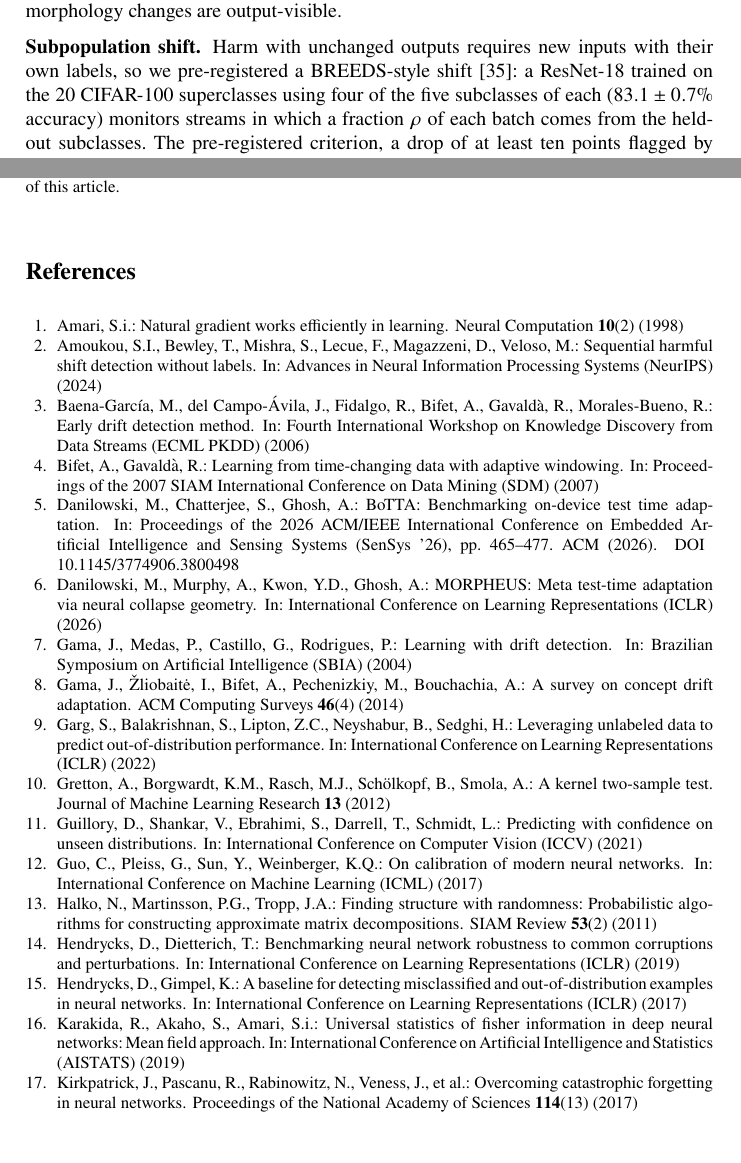
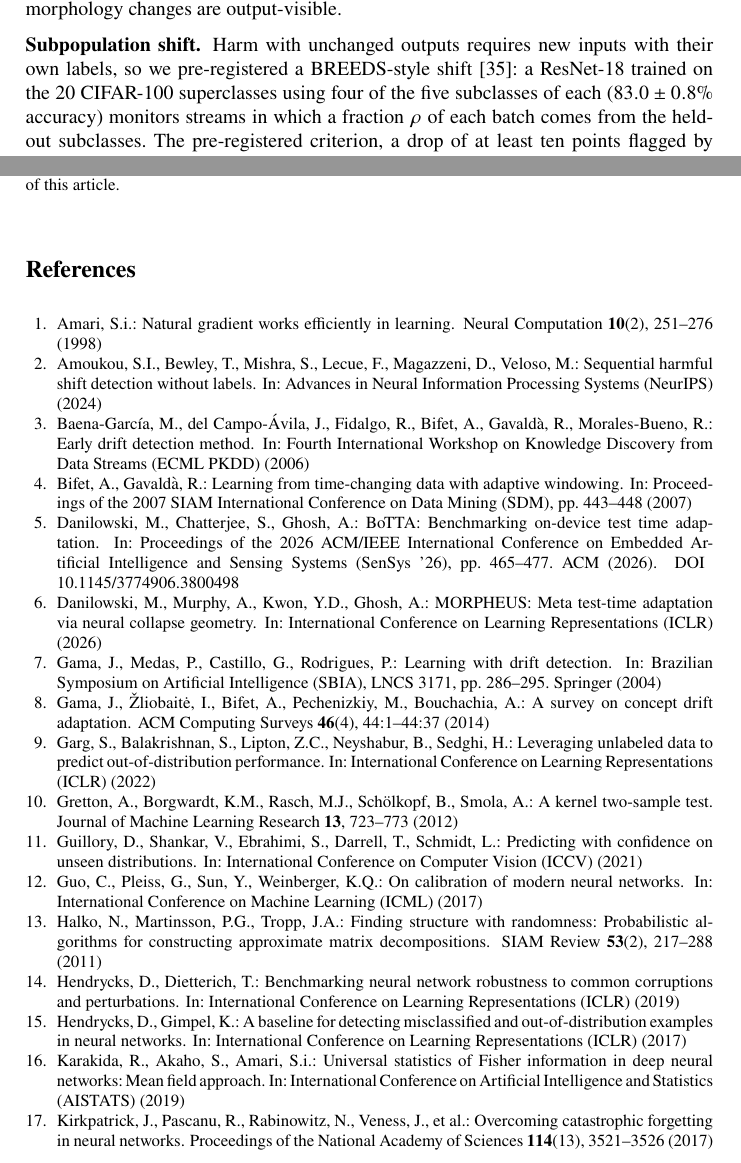
Before and after one commit to Sids15/FEATHER, a LaTeX document (paper/main.tex, which reads paper/references.bib): two parts of pages 9 and 11 of 12, joined at a grey line, cut so that both start at the same text, the shorter picture padded with empty space. Compiled offline with pdfLaTeX.

Commit message:
paper: verify figures/tables against logs; fix BREEDS accuracy and bib
BREEDS test accuracy is 83.0 +/- 0.8% from the training summaries (the
83.1 +/- 0.7% came from the workstation report). Protect Fisher/Kronecker
capitals from spmpsci lowercasing and add missing page ranges.

Co-authored-by: rishabhahuja12 <rishabhahuja961@gmail.com>

```diff
--- a/paper/main.tex
+++ b/paper/main.tex
@@ -549,7 +549,7 @@ shifted batches too: stain and morphology changes are output-visible.
 \runinhead{Subpopulation shift.} Harm with unchanged outputs requires new
 inputs with their own labels, so we pre-registered a BREEDS-style shift
 \cite{santurkar2021breeds}: a ResNet-18 trained on the 20 CIFAR-100
-superclasses using four of the five subclasses of each ($83.1 \pm 0.7\%$
+superclasses using four of the five subclasses of each ($83.0 \pm 0.8\%$
 accuracy) monitors streams in which a fraction $\rho$ of each batch comes from
 the held-out subclasses. The pre-registered criterion, a drop of at least ten
 points flagged by FEATHER while every output baseline stays below $20\%$
--- a/paper/references.bib
+++ b/paper/references.bib
@@ -17,7 +17,9 @@
 @inproceedings{gama2004learning,
   title     = {Learning with Drift Detection},
   author    = {Gama, Jo{\~a}o and Medas, Pedro and Castillo, Gladys and Rodrigues, Pedro},
-  booktitle = {Brazilian Symposium on Artificial Intelligence (SBIA)},
+  booktitle = {Brazilian Symposium on Artificial Intelligence (SBIA), LNCS 3171},
+  pages     = {286--295},
+  publisher = {Springer},
   year      = {2004}
 }
 
@@ -32,6 +34,7 @@
   title     = {Learning from Time-Changing Data with Adaptive Windowing},
   author    = {Bifet, Albert and Gavald{\`a}, Ricard},
   booktitle = {Proceedings of the 2007 SIAM International Conference on Data Mining (SDM)},
+  pages     = {443--448},
   year      = {2007}
 }
 
@@ -41,6 +44,7 @@
   journal = {ACM Computing Surveys},
   volume  = {46},
   number  = {4},
+  pages   = {44:1--44:37},
   year    = {2014}
 }
 
@@ -86,6 +91,7 @@
   author  = {Gretton, Arthur and Borgwardt, Karsten M. and Rasch, Malte J. and Sch{\"o}lkopf, Bernhard and Smola, Alexander},
   journal = {Journal of Machine Learning Research},
   volume  = {13},
+  pages   = {723--773},
   year    = {2012}
 }
 
@@ -236,6 +242,7 @@
   journal = {Neural Computation},
   volume  = {10},
   number  = {2},
+  pages   = {251--276},
   year    = {1998}
 }
 
@@ -252,11 +259,12 @@
   journal = {Proceedings of the National Academy of Sciences},
   volume  = {114},
   number  = {13},
+  pages   = {3521--3526},
   year    = {2017}
 }
 
 @inproceedings{karakida2019universal,
-  title     = {Universal Statistics of Fisher Information in Deep Neural Networks: Mean Field Approach},
+  title     = {Universal Statistics of {F}isher Information in Deep Neural Networks: Mean Field Approach},
   author    = {Karakida, Ryo and Akaho, Shotaro and Amari, Shun-ichi},
   booktitle = {International Conference on Artificial Intelligence and Statistics (AISTATS)},
   year      = {2019}
@@ -294,5 +302,6 @@
   journal = {SIAM Review},
   volume  = {53},
   number  = {2},
+  pages   = {217--288},
   year    = {2011}
 }
```
Also changed, not shown: paper-conference/ACM-Journal/main.tex (+1 -1 lines), paper-conference/ACM-Journal/references.bib (+12 -3 lines), paper/main_full_22pp.tex (+1 -1 lines), paper/references.bib (3 more changed lines).
